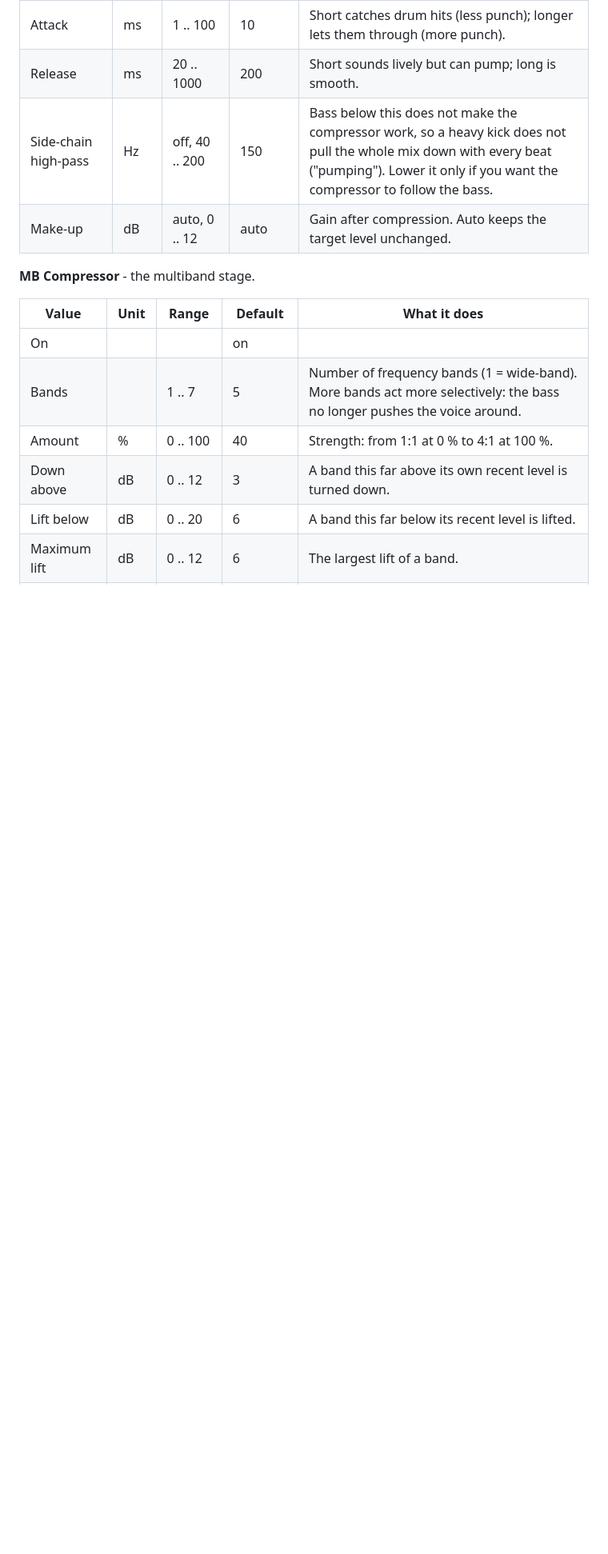
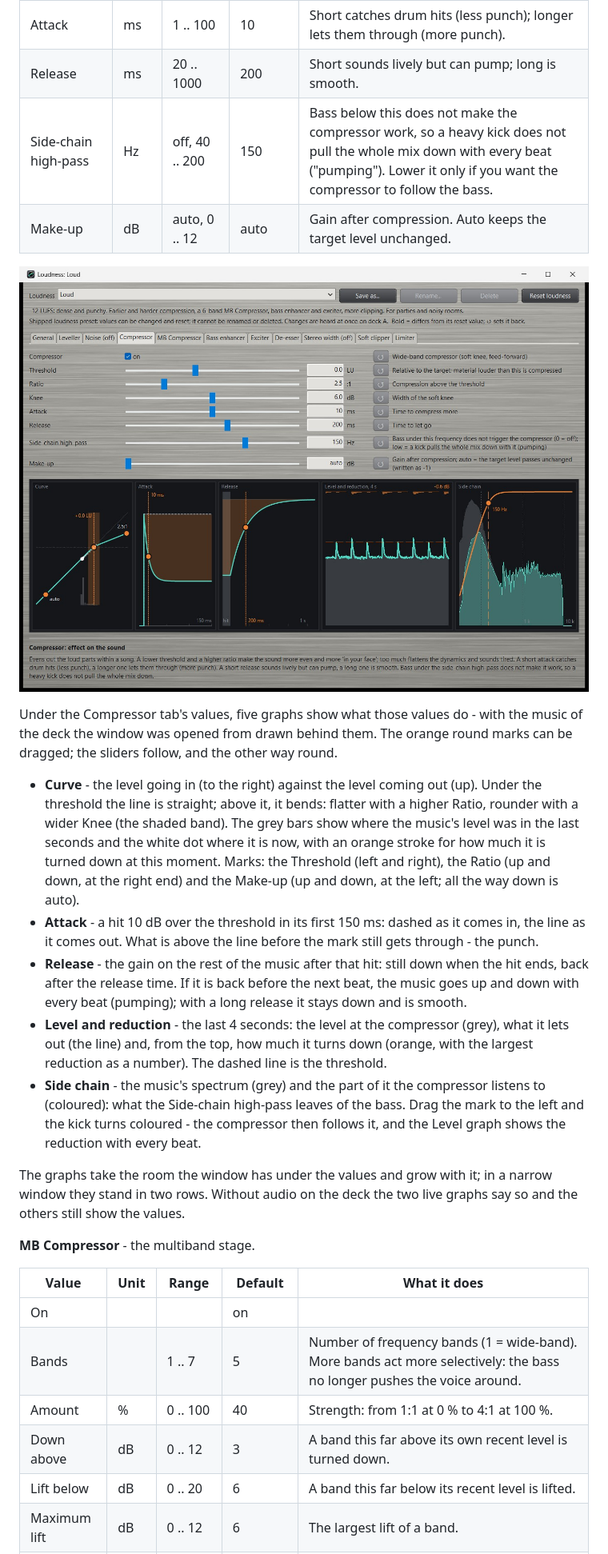
Before and after one commit to hghaken/DJAP, a Markdown page: docs/manual.md, the part around the change. Shown at 80% size. GitHub-like rendering; pictures changed too: docs/images/compressor.jpg (added); blank space fills up the shorter version.

```diff
--- a/docs/manual.md
+++ b/docs/manual.md
@@ -657,6 +657,31 @@ threshold: it should fill in the pauses, not while the music plays.
 | Side-chain high-pass | Hz | off, 40 .. 200 | 150 | Bass below this does not make the compressor work, so a heavy kick does not pull the whole mix down with every beat ("pumping"). Lower it only if you want the compressor to follow the bass. |
 | Make-up | dB | auto, 0 .. 12 | auto | Gain after compression. Auto keeps the target level unchanged. |
 
+![The Compressor tab: its values and, under them, the five graphs](images/compressor.jpg)
+
+Under the Compressor tab's values, five graphs show what those values do - with the music of the deck the window was
+opened from drawn behind them. The orange round marks can be dragged; the sliders follow, and the other way round.
+
+- **Curve** - the level going in (to the right) against the level coming out (up). Under the threshold the line is
+  straight; above it, it bends: flatter with a higher Ratio, rounder with a wider Knee (the shaded band). The grey
+  bars show where the music's level was in the last seconds and the white dot where it is now, with an orange stroke
+  for how much it is turned down at this moment. Marks: the Threshold (left and right), the Ratio (up and down, at
+  the right end) and the Make-up (up and down, at the left; all the way down is auto).
+- **Attack** - a hit 10 dB over the threshold in its first 150 ms: dashed as it comes in, the line as it comes out.
+  What is above the line before the mark still gets through - the punch.
+- **Release** - the gain on the rest of the music after that hit: still down when the hit ends, back after the
+  release time. If it is back before the next beat, the music goes up and down with every beat (pumping); with a
+  long release it stays down and is smooth.
+- **Level and reduction** - the last 4 seconds: the level at the compressor (grey), what it lets out (the line) and,
+  from the top, how much it turns down (orange, with the largest reduction as a number). The dashed line is the
+  threshold.
+- **Side chain** - the music's spectrum (grey) and the part of it the compressor listens to (coloured): what the
+  Side-chain high-pass leaves of the bass. Drag the mark to the left and the kick turns coloured - the compressor
+  then follows it, and the Level graph shows the reduction with every beat.
+
+The graphs take the room the window has under the values and grow with it; in a narrow window they stand in two
+rows. Without audio on the deck the two live graphs say so and the others still show the values.
+
 **MB Compressor** - the multiband stage.
 
 | Value | Unit | Range | Default | What it does |
```
Also changed, not shown: README.md (+3 -1 lines), docs/design.md (+25 -0 lines), 15 other files.
